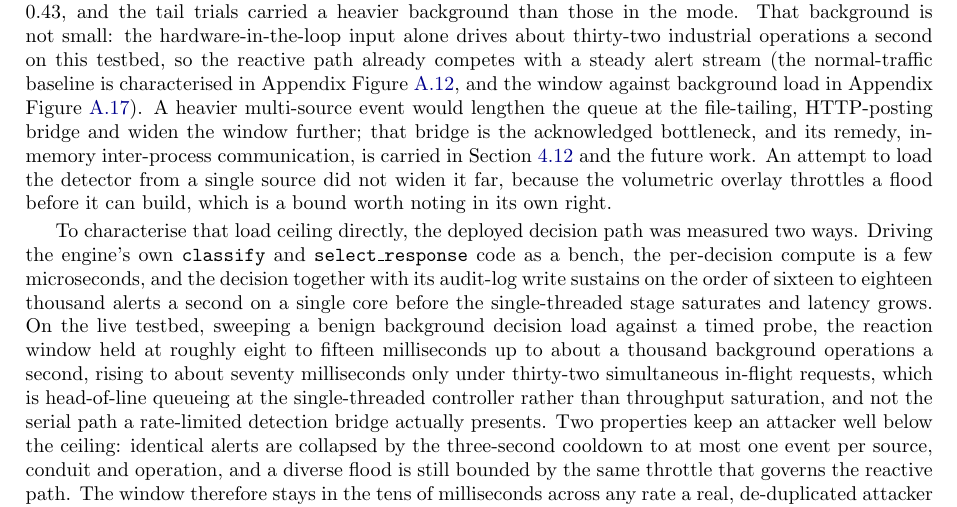
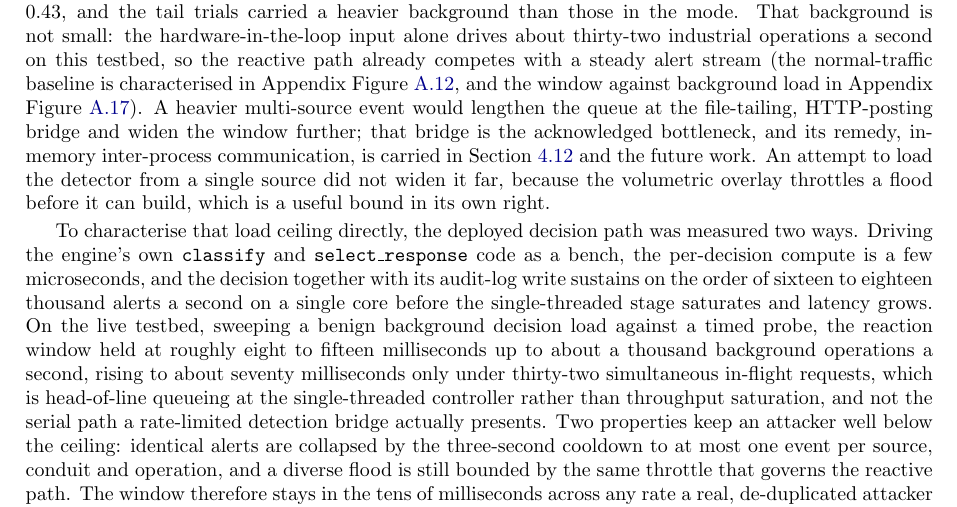
Before and after one commit to Amitdeb00731/A-Criticality--and-Operation-Aware-Response-Framework-CARS, a LaTeX thesis (report/main.tex, which reads report/04_evaluation.tex): part of page 49 of 94, cut so that both start at the same text. Compiled offline with pdfLaTeX.

Commit message:
report: drop 'worth noting' AI-tell phrase (REPORT_PLAN style sweep)

```diff
--- a/report/04_evaluation.tex
+++ b/report/04_evaluation.tex
@@ -308,7 +308,7 @@ A dedicated harness times the window directly, measuring attack-frame-to-enforce
 
 The window is the detect-then-respond path taken in series: Snort recovering the operation from the mirrored frame, the bridge reading the alert, the post to the controller, the decision, and the flow-modification message reaching the switch. Of these stages only the decision is separately instrumented, at a mean of 0.027\,ms (Figure~\ref{fig:status}), which is under half a per cent of the window, so the seven-millisecond median is the detection and transport plumbing around a decision that is effectively free, not the decision itself. Because that plumbing is near-constant when the controller thread is otherwise idle, the window clusters into a tight mode. The window is timed from the attacking frame on the mirror to the installed rule, with the install time recovered from the switch's own flow-duration counter rather than from a polling loop, so it is a true wire-to-enforcement interval on a single clock. The small upper tail is not a fixed polling boundary; the seven-millisecond median itself rules out a fifty-millisecond sampling cycle sitting in the path. The slower trials are those whose alert arrived while the single-threaded bridge and controller were still clearing a heavier background alert load, so the new request queued behind that work, the head-of-line queueing that the load correlation below quantifies, with occasional scheduler and connection-setup jitter on top. It is this single-threaded serialisation, not any per-packet cost, that produces the tail: most trials meet an idle pipeline and clear in about seven milliseconds, while the few that coincide with other in-flight work wait their turn.
 
-The window also tracks the load on the detection path. Across the hundred trials the reaction correlated with the volume of background alerts the bridge was processing, at a Pearson coefficient of $0.43$, and the tail trials carried a heavier background than those in the mode. That background is not small: the hardware-in-the-loop input alone drives about thirty-two industrial operations a second on this testbed, so the reactive path already competes with a steady alert stream (the normal-traffic baseline is characterised in Appendix Figure~\ref{fig:stattraffic}, and the window against background load in Appendix Figure~\ref{fig:statload}). A heavier multi-source event would lengthen the queue at the file-tailing, HTTP-posting bridge and widen the window further; that bridge is the acknowledged bottleneck, and its remedy, in-memory inter-process communication, is carried in Section~\ref{sec:threats} and the future work. An attempt to load the detector from a single source did not widen it far, because the volumetric overlay throttles a flood before it can build, which is a bound worth noting in its own right.
+The window also tracks the load on the detection path. Across the hundred trials the reaction correlated with the volume of background alerts the bridge was processing, at a Pearson coefficient of $0.43$, and the tail trials carried a heavier background than those in the mode. That background is not small: the hardware-in-the-loop input alone drives about thirty-two industrial operations a second on this testbed, so the reactive path already competes with a steady alert stream (the normal-traffic baseline is characterised in Appendix Figure~\ref{fig:stattraffic}, and the window against background load in Appendix Figure~\ref{fig:statload}). A heavier multi-source event would lengthen the queue at the file-tailing, HTTP-posting bridge and widen the window further; that bridge is the acknowledged bottleneck, and its remedy, in-memory inter-process communication, is carried in Section~\ref{sec:threats} and the future work. An attempt to load the detector from a single source did not widen it far, because the volumetric overlay throttles a flood before it can build, which is a useful bound in its own right.
 
 To characterise that load ceiling directly, the deployed decision path was measured two ways. Driving the engine's own \texttt{classify} and \texttt{select\_response} code as a bench, the per-decision compute is a few microseconds, and the decision together with its audit-log write sustains on the order of sixteen to eighteen thousand alerts a second on a single core before the single-threaded stage saturates and latency grows. On the live testbed, sweeping a benign background decision load against a timed probe, the reaction window held at roughly eight to fifteen milliseconds up to about a thousand background operations a second, rising to about seventy milliseconds only under thirty-two simultaneous in-flight requests, which is head-of-line queueing at the single-threaded controller rather than throughput saturation, and not the serial path a rate-limited detection bridge actually presents. Two properties keep an attacker well below the ceiling: identical alerts are collapsed by the three-second cooldown to at most one event per source, conduit and operation, and a diverse flood is still bounded by the same throttle that governs the reactive path. The window therefore stays in the tens of milliseconds across any rate a real, de-duplicated attacker can offer, and lengthens only as the single-threaded controller nears saturation, which is exactly what the in-memory inter-process bridge of the future work is meant to raise.
 
```
